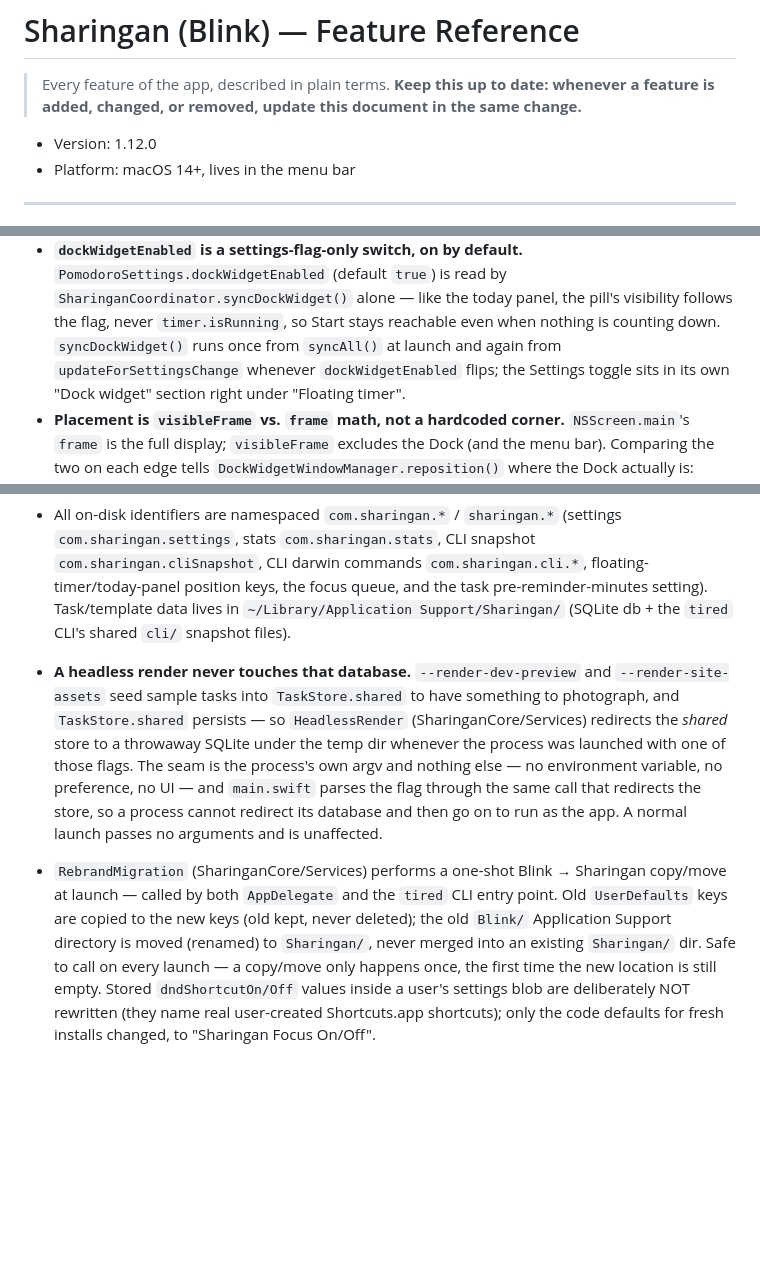
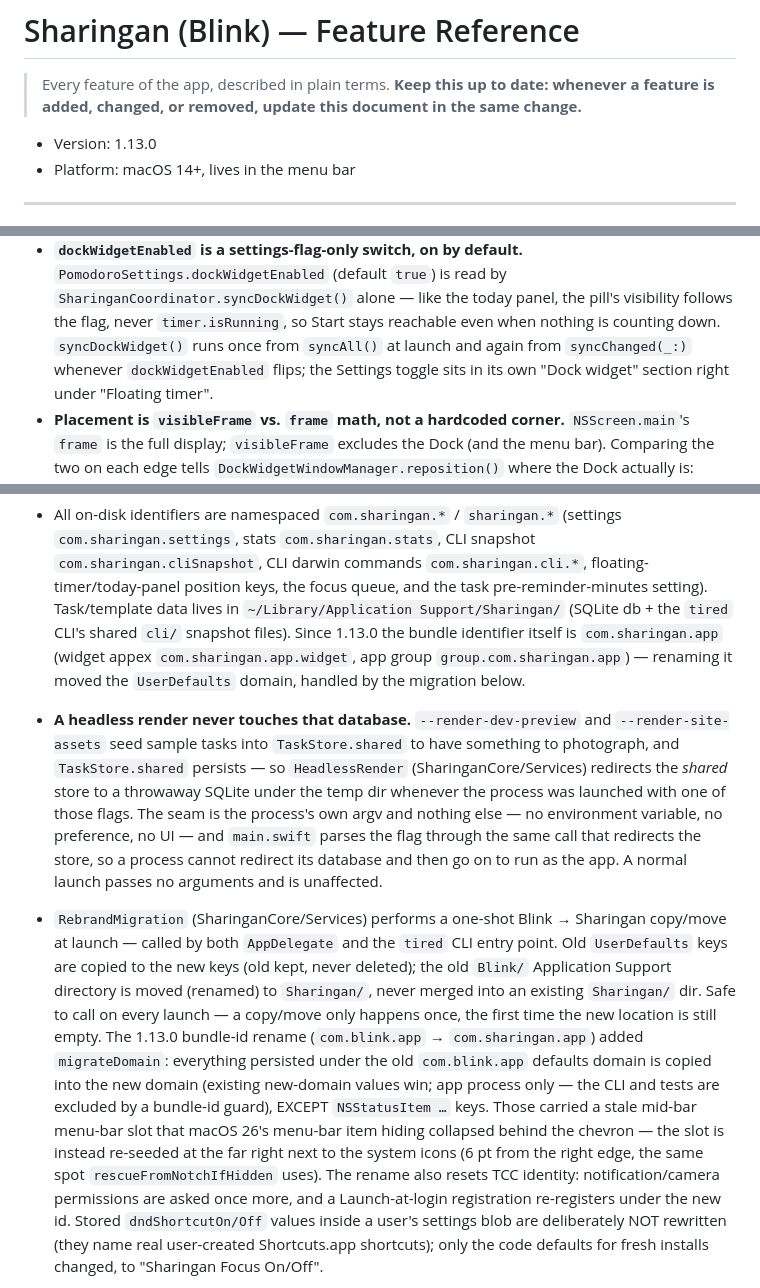
Before and after one commit to bakhod1r/sharingan, a Markdown page: docs/TECHNICAL.md, 3 parts joined by grey strips. GitHub-like rendering; blank space fills up the shorter version.

```diff
--- a/docs/TECHNICAL.md
+++ b/docs/TECHNICAL.md
@@ -4,7 +4,7 @@
 > whenever a feature is added, changed, or removed, update this document in the
 > same change.**
 
-- Version: 1.12.0
+- Version: 1.13.0
 - Platform: macOS 14+, lives in the menu bar
 
 ---
@@ -422,7 +422,7 @@ not a status light, so a session can be started without opening the app.
   `SharinganCoordinator.syncDockWidget()` alone — like the today panel, the
   pill's visibility follows the flag, never `timer.isRunning`, so Start stays
   reachable even when nothing is counting down. `syncDockWidget()` runs once
-  from `syncAll()` at launch and again from `updateForSettingsChange` whenever
+  from `syncAll()` at launch and again from `syncChanged(_:)` whenever
   `dockWidgetEnabled` flips; the Settings toggle sits in its own "Dock widget"
   section right under "Floating timer".
 - **Placement is `visibleFrame` vs. `frame` math, not a hardcoded corner.**
@@ -489,7 +489,10 @@ not a status light, so a session can be started without opening the app.
   `com.sharingan.cli.*`, floating-timer/today-panel position keys, the focus
   queue, and the task pre-reminder-minutes setting). Task/template data lives
   in `~/Library/Application Support/Sharingan/` (SQLite db + the `tired` CLI's
-  shared `cli/` snapshot files).
+  shared `cli/` snapshot files). Since 1.13.0 the bundle identifier itself is
+  `com.sharingan.app` (widget appex `com.sharingan.app.widget`, app group
+  `group.com.sharingan.app`) — renaming it moved the `UserDefaults` domain,
+  handled by the migration below.
 - **A headless render never touches that database.** `--render-dev-preview` and
   `--render-site-assets` seed sample tasks into `TaskStore.shared` to have
   something to photograph, and `TaskStore.shared` persists — so `HeadlessRender`
@@ -505,7 +508,17 @@ not a status light, so a session can be started without opening the app.
   kept, never deleted); the old `Blink/` Application Support directory is
   moved (renamed) to `Sharingan/`, never merged into an existing `Sharingan/`
   dir. Safe to call on every launch — a copy/move only happens once, the
-  first time the new location is still empty. Stored `dndShortcutOn/Off`
+  first time the new location is still empty. The 1.13.0 bundle-id rename
+  (`com.blink.app` → `com.sharingan.app`) added `migrateDomain`: everything
+  persisted under the old `com.blink.app` defaults domain is copied into the
+  new domain (existing new-domain values win; app process only — the CLI and
+  tests are excluded by a bundle-id guard), EXCEPT `NSStatusItem …` keys.
+  Those carried a stale mid-bar menu-bar slot that macOS 26's menu-bar item
+  hiding collapsed behind the chevron — the slot is instead re-seeded at the
+  far right next to the system icons (6 pt from the right edge, the same spot
+  `rescueFromNotchIfHidden` uses). The rename also resets TCC identity:
+  notification/camera permissions are asked once more, and a Launch-at-login
+  registration re-registers under the new id. Stored `dndShortcutOn/Off`
   values inside a user's settings blob are deliberately NOT rewritten (they
   name real user-created Shortcuts.app shortcuts); only the code defaults for
   fresh installs changed, to "Sharingan Focus On/Off".
```
Also changed, not shown: other parts of docs/TECHNICAL.md (+1 -1 lines).
